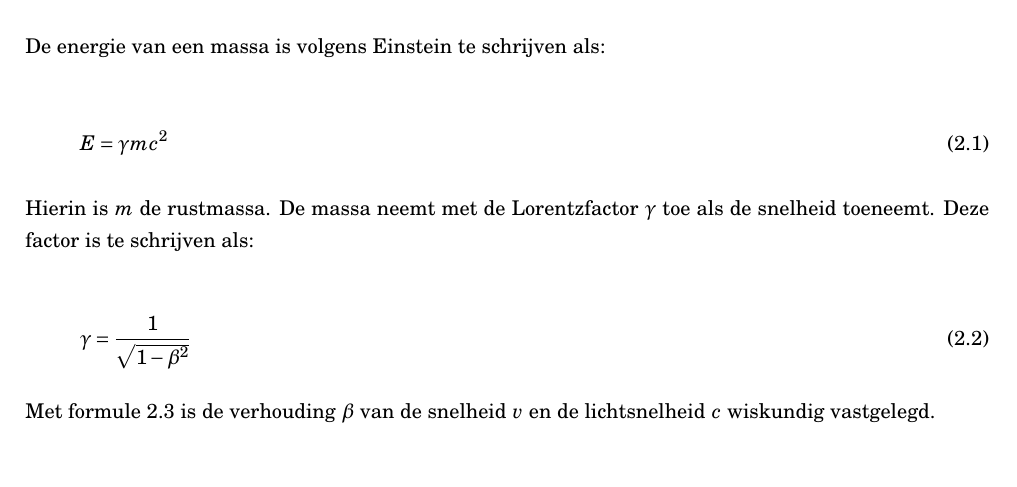
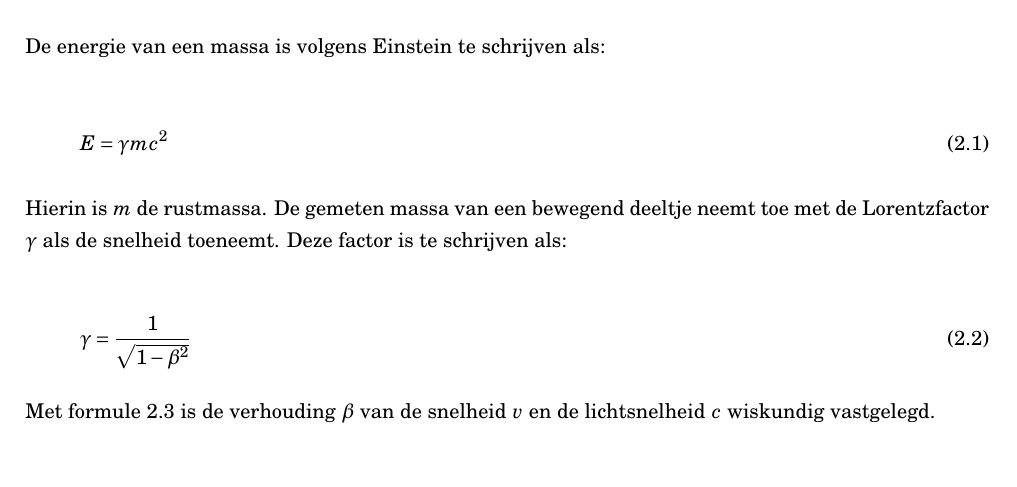
Before and after one commit to ofenerci/routenet, a LaTeX document (Dutch/Relativistische Interacties/Relativistische_Interacties.tex): part of page 1 of 8, cut so that both start at the same text. Compiled offline with pdfLaTeX.

Commit message:
Massa anders gedefinieerd

```diff
--- a/Dutch/Relativistische Interacties/Relativistische_Interacties.tex
+++ b/Dutch/Relativistische Interacties/Relativistische_Interacties.tex
@@ -36,8 +36,9 @@ E=\gamma mc^{2}\label{eq:Einstein}
 \end{equation}
 
 
-Hierin is $m$ de rustmassa. De massa neemt met de Lorentzfactor $\gamma$
-toe als de snelheid toeneemt. Deze factor is te schrijven als:
+Hierin is $m$ de rustmassa. De gemeten massa van een bewegend
+deeltje neemt toe met de Lorentzfactor $\gamma$ als de snelheid toeneemt.
+Deze factor is te schrijven als:
 
 \begin{equation}
 \gamma=\frac{1}{\sqrt{1-\beta^{2}}}
```
Also changed, not shown: Dutch/Relativistische Interacties/Relativistische_Interacties.pdf.
